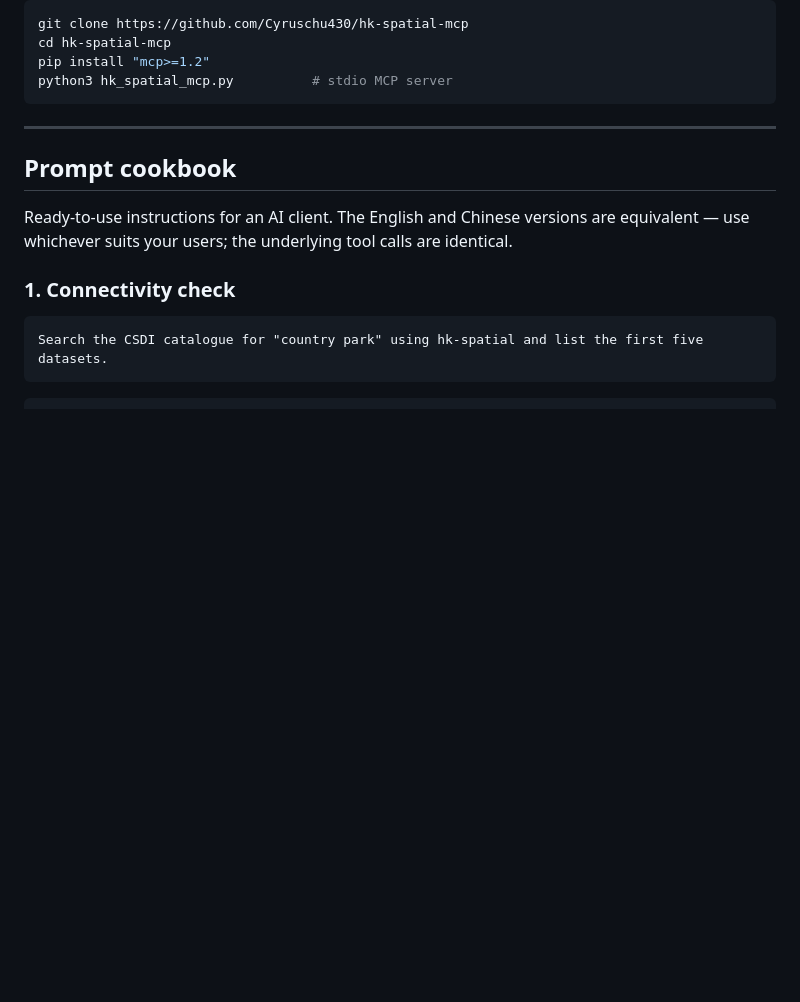
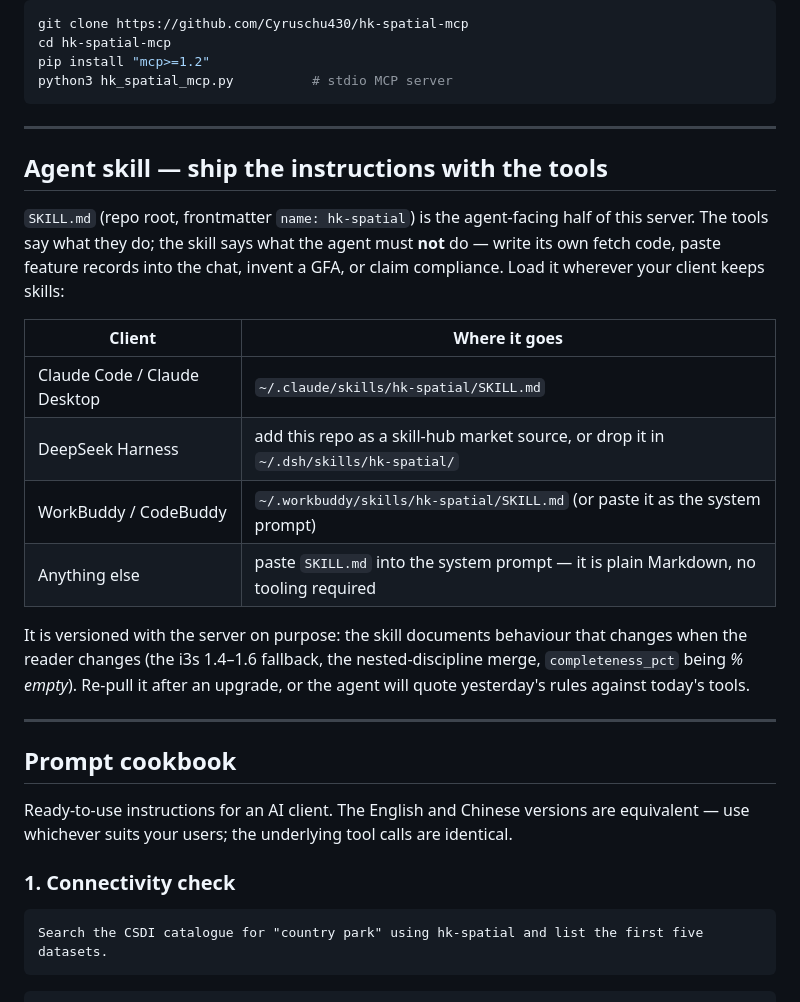
Before and after one commit to Cyruschu430/hk-spatial-mcp, a Markdown page: README.md, the part around the change. Rendered like a GitHub page; blank space fills up the shorter version.

Commit message:
docs: point other agents at SKILL.md — where each client loads it, and why it ships with the server

````diff
--- a/README.md
+++ b/README.md
@@ -160,6 +160,25 @@ cd hk-spatial-mcp
 pip install "mcp>=1.2"
 python3 hk_spatial_mcp.py          # stdio MCP server
 ```
+
+---
+
+## Agent skill — ship the instructions with the tools
+
+`SKILL.md` (repo root, frontmatter `name: hk-spatial`) is the agent-facing half of this server. The tools
+say what they do; the skill says what the agent must **not** do — write its own fetch code, paste feature
+records into the chat, invent a GFA, or claim compliance. Load it wherever your client keeps skills:
+
+| Client | Where it goes |
+|---|---|
+| Claude Code / Claude Desktop | `~/.claude/skills/hk-spatial/SKILL.md` |
+| DeepSeek Harness | add this repo as a skill-hub market source, or drop it in `~/.dsh/skills/hk-spatial/` |
+| WorkBuddy / CodeBuddy | `~/.workbuddy/skills/hk-spatial/SKILL.md` (or paste it as the system prompt) |
+| Anything else | paste `SKILL.md` into the system prompt — it is plain Markdown, no tooling required |
+
+It is versioned with the server on purpose: the skill documents behaviour that changes when the reader
+changes (the i3s 1.4–1.6 fallback, the nested-discipline merge, `completeness_pct` being *% empty*). Re-pull
+it after an upgrade, or the agent will quote yesterday's rules against today's tools.
 
 ---
 
````
